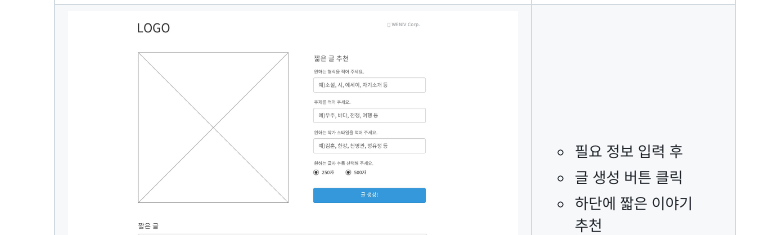
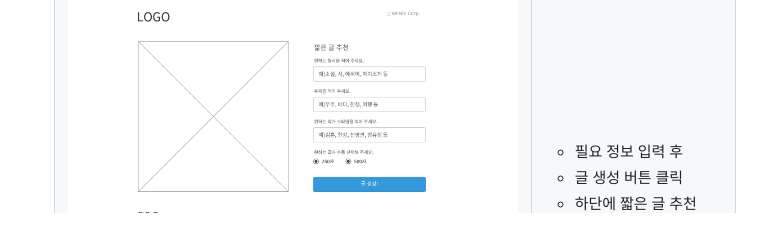
Before and after one commit to mkdirlife/NovelRecommand, a Markdown page: README.md, the part around the change. Rendered like a GitHub page.

```diff
--- a/README.md
+++ b/README.md
@@ -99,7 +99,7 @@ gantt
                 <ul>
                     <li>필요 정보 입력 후</li>
                     <li>글 생성 버튼 클릭</li>
-                    <li>하단에 짧은 이야기<br> 추천</li>
+                    <li>하단에 짧은 글 추천</li>
                     <li>logo 클릭시 리셋</li>
                 </ul>
             </td>
```
